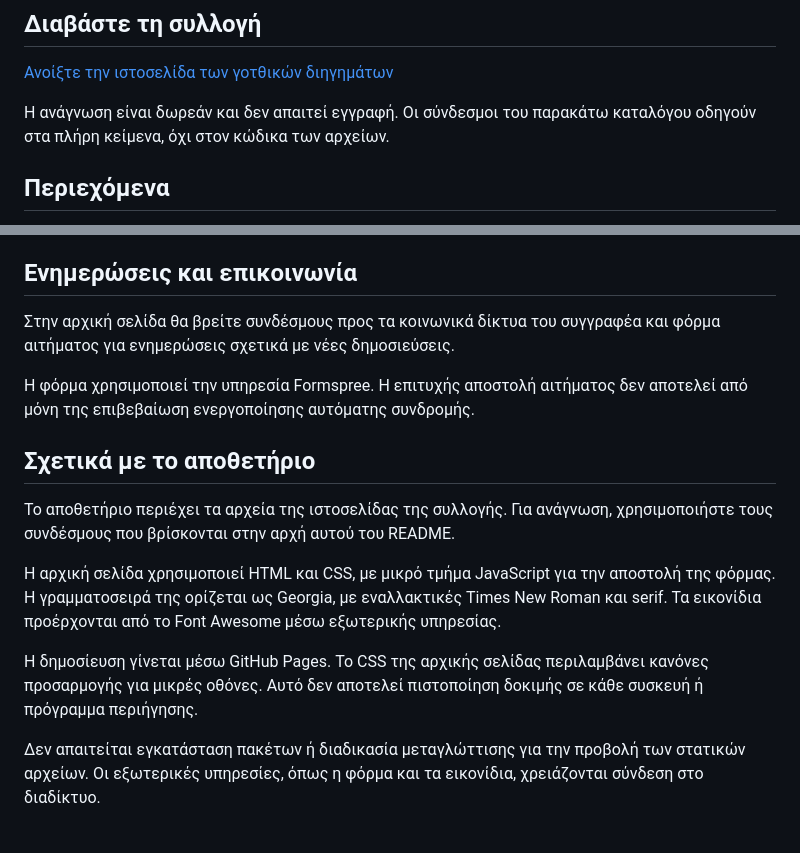
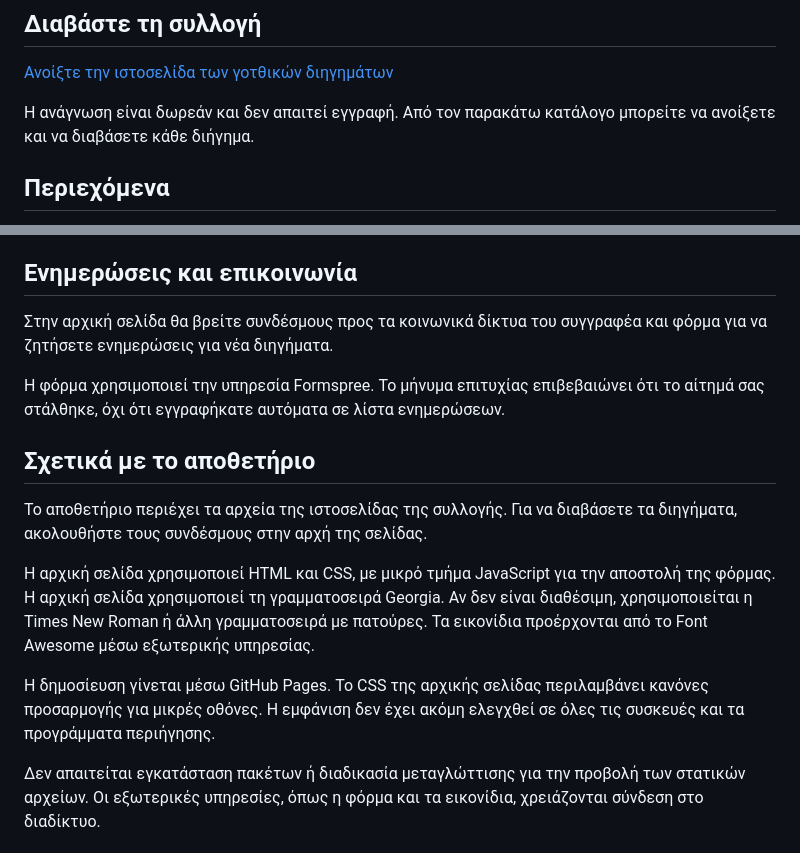
Before and after one commit to Michelis2023/short-stories, a Markdown page: README.md, 2 parts joined by grey strips. Rendered like a GitHub page.

Commit message:
Απλούστερη διατύπωση README χωρίς αλλαγές δομής ή συνδέσμων

```diff
--- a/README.md
+++ b/README.md
@@ -8,7 +8,7 @@
 
 [Ανοίξτε την ιστοσελίδα των γοτθικών διηγημάτων](https://michelis2023.github.io/short-stories/)
 
-Η ανάγνωση είναι δωρεάν και δεν απαιτεί εγγραφή. Οι σύνδεσμοι του παρακάτω καταλόγου οδηγούν στα πλήρη κείμενα, όχι στον κώδικα των αρχείων.
+Η ανάγνωση είναι δωρεάν και δεν απαιτεί εγγραφή. Από τον παρακάτω κατάλογο μπορείτε να ανοίξετε και να διαβάσετε κάθε διήγημα.
 
 ## Περιεχόμενα
 
@@ -29,17 +29,17 @@
 
 ## Ενημερώσεις και επικοινωνία
 
-Στην αρχική σελίδα θα βρείτε συνδέσμους προς τα κοινωνικά δίκτυα του συγγραφέα και φόρμα αιτήματος για ενημερώσεις σχετικά με νέες δημοσιεύσεις.
+Στην αρχική σελίδα θα βρείτε συνδέσμους προς τα κοινωνικά δίκτυα του συγγραφέα και φόρμα για να ζητήσετε ενημερώσεις για νέα διηγήματα.
 
-Η φόρμα χρησιμοποιεί την υπηρεσία Formspree. Η επιτυχής αποστολή αιτήματος δεν αποτελεί από μόνη της επιβεβαίωση ενεργοποίησης αυτόματης συνδρομής.
+Η φόρμα χρησιμοποιεί την υπηρεσία Formspree. Το μήνυμα επιτυχίας επιβεβαιώνει ότι το αίτημά σας στάλθηκε, όχι ότι εγγραφήκατε αυτόματα σε λίστα ενημερώσεων.
 
 ## Σχετικά με το αποθετήριο
 
-Το αποθετήριο περιέχει τα αρχεία της ιστοσελίδας της συλλογής. Για ανάγνωση, χρησιμοποιήστε τους συνδέσμους που βρίσκονται στην αρχή αυτού του README.
+Το αποθετήριο περιέχει τα αρχεία της ιστοσελίδας της συλλογής. Για να διαβάσετε τα διηγήματα, ακολουθήστε τους συνδέσμους στην αρχή της σελίδας.
 
-Η αρχική σελίδα χρησιμοποιεί HTML και CSS, με μικρό τμήμα JavaScript για την αποστολή της φόρμας. Η γραμματοσειρά της ορίζεται ως Georgia, με εναλλακτικές Times New Roman και serif. Τα εικονίδια προέρχονται από το Font Awesome μέσω εξωτερικής υπηρεσίας.
+Η αρχική σελίδα χρησιμοποιεί HTML και CSS, με μικρό τμήμα JavaScript για την αποστολή της φόρμας. Η αρχική σελίδα χρησιμοποιεί τη γραμματοσειρά Georgia. Αν δεν είναι διαθέσιμη, χρησιμοποιείται η Times New Roman ή άλλη γραμματοσειρά με πατούρες. Τα εικονίδια προέρχονται από το Font Awesome μέσω εξωτερικής υπηρεσίας.
 
-Η δημοσίευση γίνεται μέσω GitHub Pages. Το CSS της αρχικής σελίδας περιλαμβάνει κανόνες προσαρμογής για μικρές οθόνες. Αυτό δεν αποτελεί πιστοποίηση δοκιμής σε κάθε συσκευή ή πρόγραμμα περιήγησης.
+Η δημοσίευση γίνεται μέσω GitHub Pages. Το CSS της αρχικής σελίδας περιλαμβάνει κανόνες προσαρμογής για μικρές οθόνες. Η εμφάνιση δεν έχει ακόμη ελεγχθεί σε όλες τις συσκευές και τα προγράμματα περιήγησης.
 
 Δεν απαιτείται εγκατάσταση πακέτων ή διαδικασία μεταγλώττισης για την προβολή των στατικών αρχείων. Οι εξωτερικές υπηρεσίες, όπως η φόρμα και τα εικονίδια, χρειάζονται σύνδεση στο διαδίκτυο.
 
```
